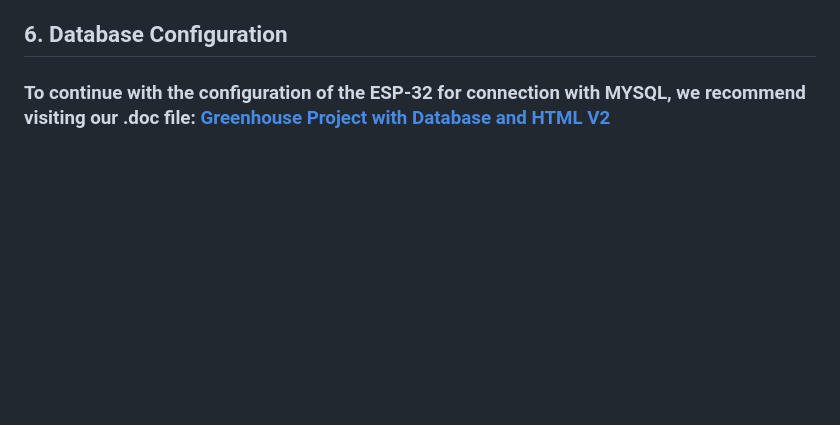
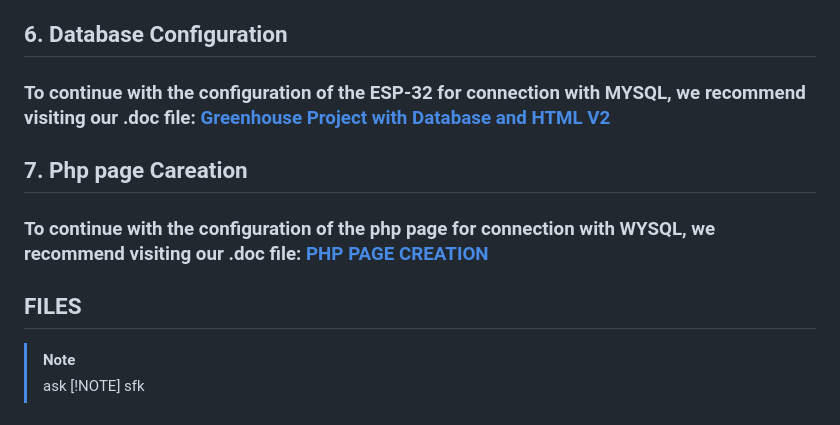
Before and after one commit to RinoxCraft/Projects-Unicauca, a Markdown page: Arduino-Proyects/GreenHouse-DB-ESP32/Readme.md, the part around the change. GitHub-like rendering; blank space fills up the shorter version.

```diff
--- a/Arduino-Proyects/GreenHouse-DB-ESP32/Readme.md
+++ b/Arduino-Proyects/GreenHouse-DB-ESP32/Readme.md
@@ -64,3 +64,12 @@
 
 ## 6. Database Configuration
 ### To continue with the configuration of the ESP-32 for connection with MYSQL, we recommend visiting our .doc file: [Greenhouse Project with Database and HTML V2](https://docs.google.com/document/d/15Av9mOf5KoJdoDAUe40zs3s7e7orfK0BSMMuHV0Ers0/edit?usp=sharing)
+
+## 7. Php page Careation
+### To continue with the configuration of the php page for connection with WYSQL, we recommend visiting our .doc file: [PHP PAGE CREATION](https://docs.google.com/document/d/1HfKc8gn0Ez2fvbKJX8Q61wi4ZsRbIRd4ang0red0dWE/edit?usp=sharing)
+
+## FILES
+> [!NOTE]
+> ask
+> [!NOTE]
+> sfk
```
